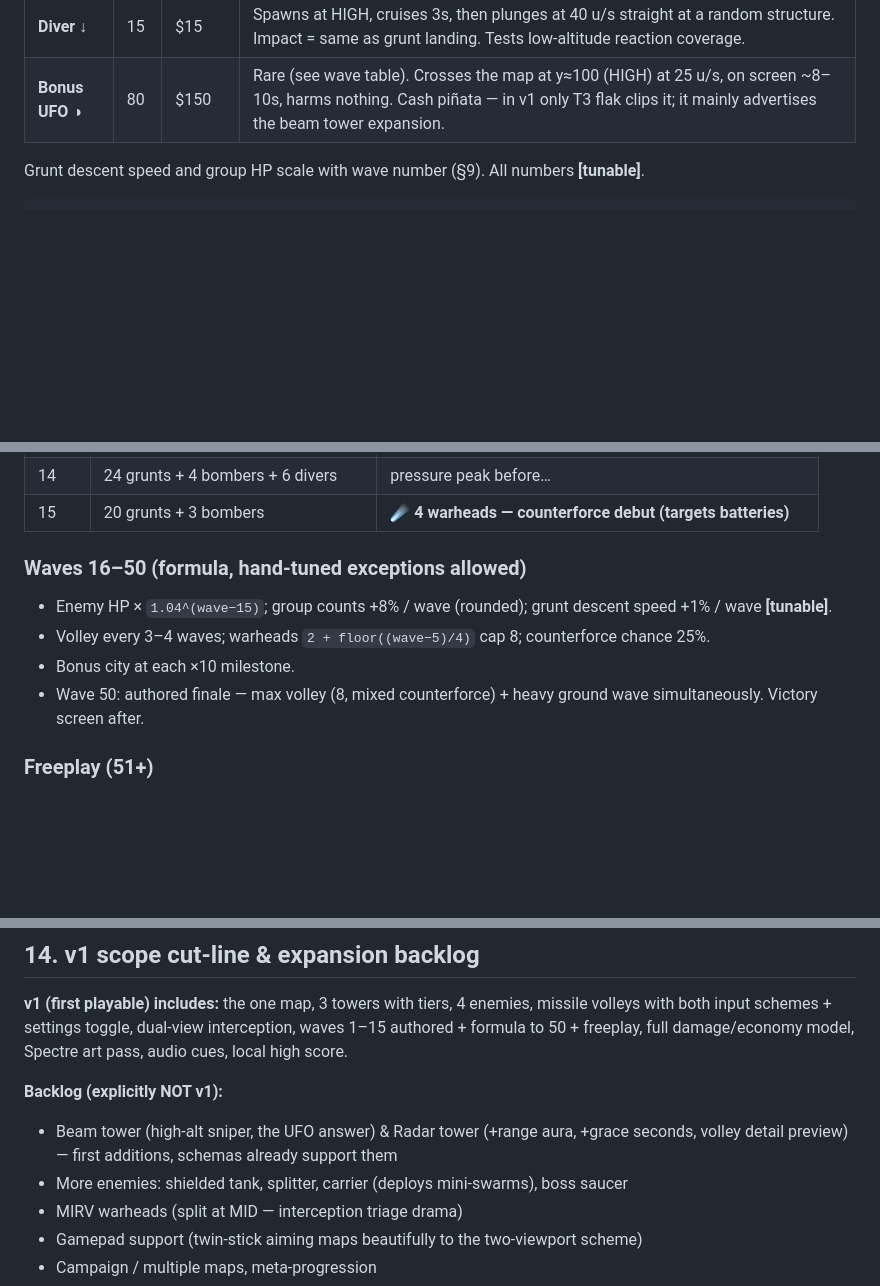
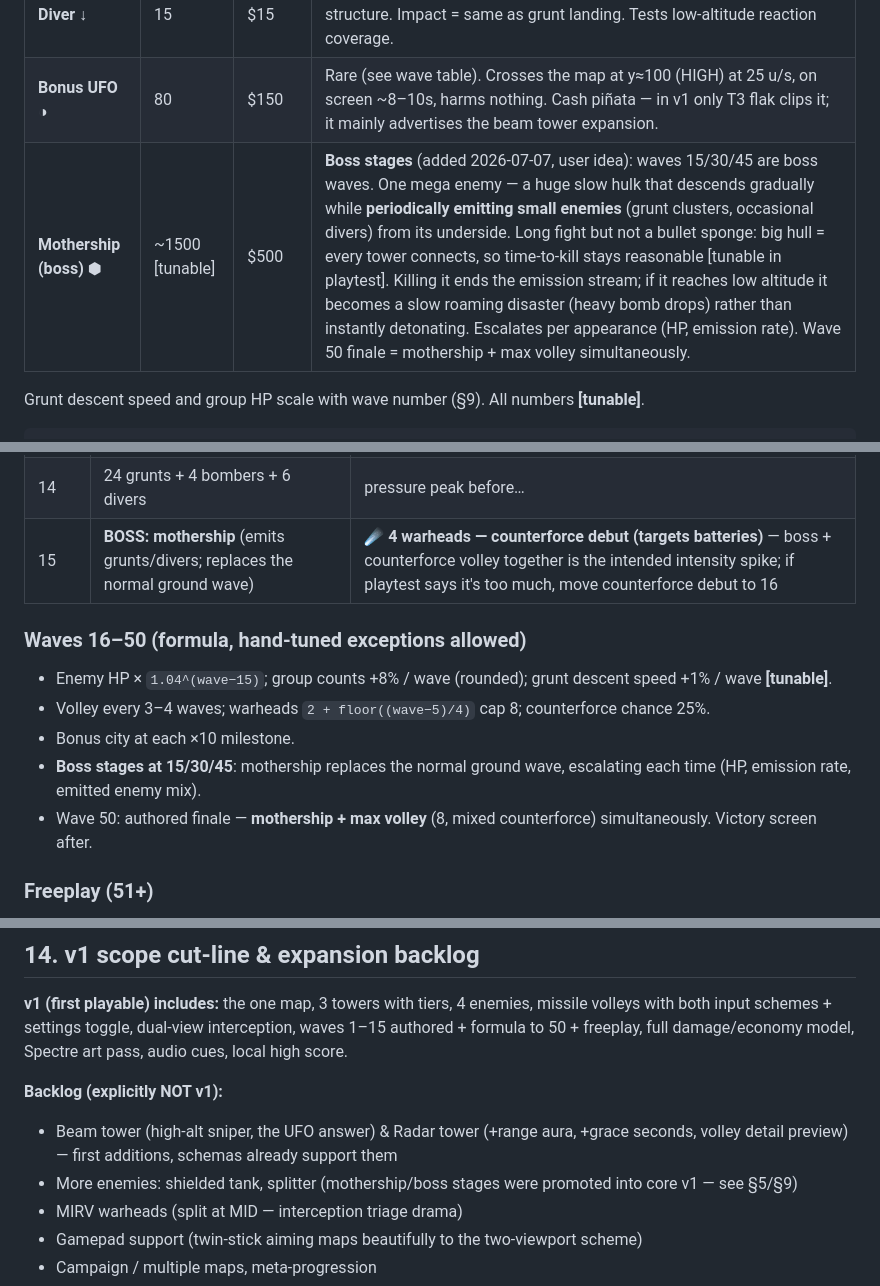
Before and after one commit to ivagluri/ExoDef, a Markdown page: GAME-DESIGN.md, 3 parts joined by grey strips. Drawn GitHub-style; blank space fills up the shorter version.

Commit message:
Design: promote boss stages to core — mothership at waves 15/30/45, boss+volley finale at 50
Co-Authored-By: Claude Fable 5 <noreply@anthropic.com>

```diff
--- a/GAME-DESIGN.md
+++ b/GAME-DESIGN.md
@@ -154,6 +154,7 @@ Cities have **2 HP**. Bomb hit = 1, grunt landing = 1, missile warhead = 2 (inst
 | **Bomber** ◆ | 60 | $25 | Picks a target (city 70% / tower 30%), flies to hover ~30 u above it, drops a bomb every 4s (bomb falls straight down, 1 hit to whatever's beneath, 6 u splash vs towers). Re-targets after destroying its target. The priority kill. |
 | **Diver** ↓ | 15 | $15 | Spawns at HIGH, cruises 3s, then plunges at 40 u/s straight at a random structure. Impact = same as grunt landing. Tests low-altitude reaction coverage. |
 | **Bonus UFO** ◑ | 80 | $150 | Rare (see wave table). Crosses the map at y≈100 (HIGH) at 25 u/s, on screen ~8–10s, harms nothing. Cash piñata — in v1 only T3 flak clips it; it mainly advertises the beam tower expansion. |
+| **Mothership (boss)** ⬢ | ~1500 [tunable] | $500 | **Boss stages** (added 2026-07-07, user idea): waves 15/30/45 are boss waves. One mega enemy — a huge slow hulk that descends gradually while **periodically emitting small enemies** (grunt clusters, occasional divers) from its underside. Long fight but not a bullet sponge: big hull = every tower connects, so time-to-kill stays reasonable [tunable in playtest]. Killing it ends the emission stream; if it reaches low altitude it becomes a slow roaming disaster (heavy bomb drops) rather than instantly detonating. Escalates per appearance (HP, emission rate). Wave 50 finale = mothership + max volley simultaneously. |
 
 Grunt descent speed and group HP scale with wave number (§9). All numbers **[tunable]**.
 
@@ -352,14 +353,15 @@ Sanity check: round 1–3 income (~30 grunts ≈ $240 + $450 city income + start
 | 12 | 18 grunts + 3 bombers | **☄ 3 warheads** |
 | 13 | 28 grunts + 4 bombers + 4 divers | |
 | 14 | 24 grunts + 4 bombers + 6 divers | pressure peak before… |
-| 15 | 20 grunts + 3 bombers | **☄ 4 warheads — counterforce debut (targets batteries)** |
+| 15 | **BOSS: mothership** (emits grunts/divers; replaces the normal ground wave) | **☄ 4 warheads — counterforce debut (targets batteries)** — boss + counterforce volley together is the intended intensity spike; if playtest says it's too much, move counterforce debut to 16 |
 
 ### Waves 16–50 (formula, hand-tuned exceptions allowed)
 
 - Enemy HP × `1.04^(wave−15)`; group counts +8% / wave (rounded); grunt descent speed +1% / wave **[tunable]**.
 - Volley every 3–4 waves; warheads `2 + floor((wave−5)/4)` cap 8; counterforce chance 25%.
 - Bonus city at each ×10 milestone.
-- Wave 50: authored finale — max volley (8, mixed counterforce) + heavy ground wave simultaneously. Victory screen after.
+- **Boss stages at 15/30/45**: mothership replaces the normal ground wave, escalating each time (HP, emission rate, emitted enemy mix).
+- Wave 50: authored finale — **mothership + max volley** (8, mixed counterforce) simultaneously. Victory screen after.
 
 ### Freeplay (51+)
 
@@ -474,7 +476,7 @@ setViewport(renderer, 0, 0.0, 1.0, 0.3); renderer.render(scene, topCam);
 
 **Backlog (explicitly NOT v1):**
 - Beam tower (high-alt sniper, the UFO answer) & Radar tower (+range aura, +grace seconds, volley detail preview) — first additions, schemas already support them
-- More enemies: shielded tank, splitter, carrier (deploys mini-swarms), boss saucer
+- More enemies: shielded tank, splitter (mothership/boss stages were promoted into core v1 — see §5/§9)
 - MIRV warheads (split at MID — interception triage drama)
 - Gamepad support (twin-stick aiming maps beautifully to the two-viewport scheme)
 - Campaign / multiple maps, meta-progression
```
Also changed, not shown: BUILD-PLAN.md (+1 -0 lines).
